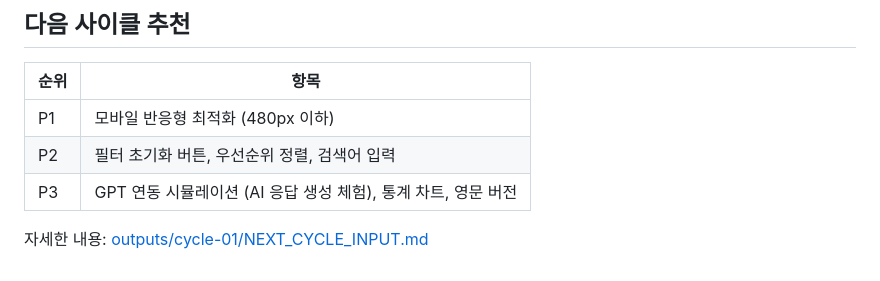
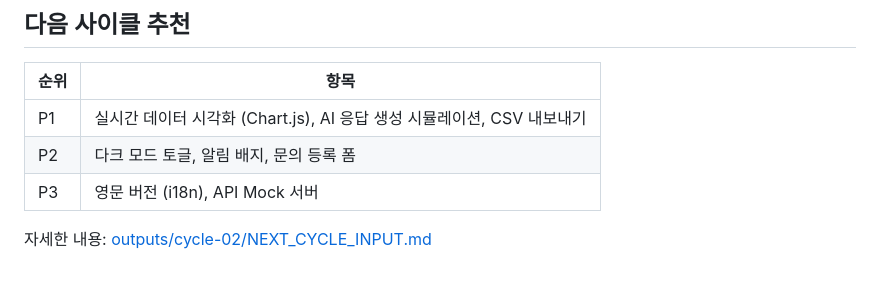
Before and after one commit to Caixa-git/smartstore-ai-cs-manager-edgerunner, a Markdown page: README.md, the part around the change. GitHub-like rendering.

Commit message:
docs: sync cycle 02 readme and outputs index

```diff
--- a/README.md
+++ b/README.md
@@ -102,8 +102,8 @@ python3 -m http.server 8000
 
 | 순위 | 항목 |
 |------|------|
-| P1 | 모바일 반응형 최적화 (480px 이하) |
-| P2 | 필터 초기화 버튼, 우선순위 정렬, 검색어 입력 |
-| P3 | GPT 연동 시뮬레이션 (AI 응답 생성 체험), 통계 차트, 영문 버전 |
+| P1 | 실시간 데이터 시각화 (Chart.js), AI 응답 생성 시뮬레이션, CSV 내보내기 |
+| P2 | 다크 모드 토글, 알림 배지, 문의 등록 폼 |
+| P3 | 영문 버전 (i18n), API Mock 서버 |
 
-자세한 내용: [outputs/cycle-01/NEXT_CYCLE_INPUT.md](outputs/cycle-01/NEXT_CYCLE_INPUT.md)
+자세한 내용: [outputs/cycle-02/NEXT_CYCLE_INPUT.md](outputs/cycle-02/NEXT_CYCLE_INPUT.md)
```
